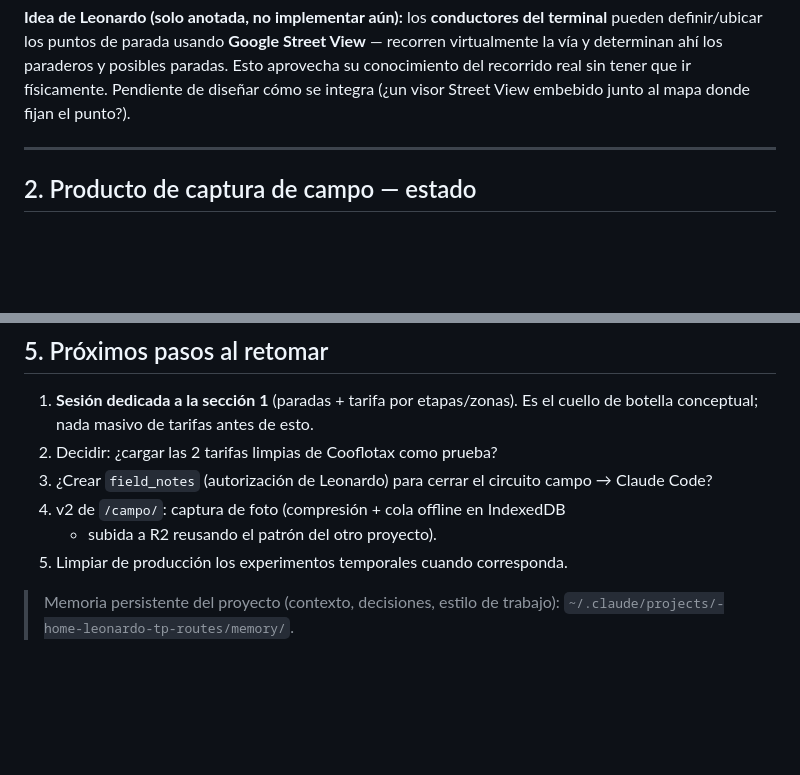
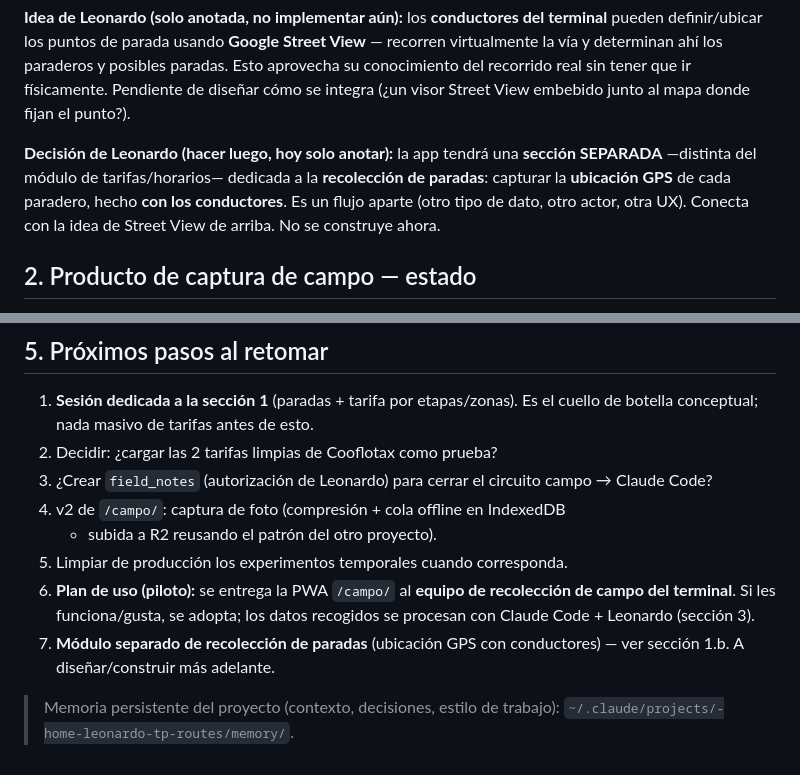
Before and after one commit to leoguti/tp-routes, a Markdown page: DISENO_CAMPO_Y_PARADAS.md, 2 parts joined by grey strips. Drawn GitHub-style; blank space fills up the shorter version.

Commit message:
Notas: plan de uso (piloto) + módulo separado de recolección de paradas
- Plan: la PWA /campo/ se entrega al equipo de recolección del terminal;
  si funciona se adopta y se procesa con Claude Code (sección 3).
- Requisito anotado: sección SEPARADA en la app para recolección de
  paradas (ubicación GPS, con conductores). A construir luego.
Solo notas de diseño, sin cambios funcionales.

Co-Authored-By: Claude Opus 4.7 (1M context) <noreply@anthropic.com>

```diff
--- a/DISENO_CAMPO_Y_PARADAS.md
+++ b/DISENO_CAMPO_Y_PARADAS.md
@@ -66,7 +66,12 @@ y posibles paradas. Esto aprovecha su conocimiento del recorrido real sin
 tener que ir físicamente. Pendiente de diseñar cómo se integra (¿un visor
 Street View embebido junto al mapa donde fijan el punto?).
 
----
+**Decisión de Leonardo (hacer luego, hoy solo anotar):** la app tendrá una
+**sección SEPARADA** —distinta del módulo de tarifas/horarios— dedicada a la
+**recolección de paradas**: capturar la **ubicación GPS** de cada paradero,
+hecho **con los conductores**. Es un flujo aparte (otro tipo de dato, otro
+actor, otra UX). Conecta con la idea de Street View de arriba. No se
+construye ahora.
 
 ## 2. Producto de captura de campo — estado
 
@@ -155,6 +160,11 @@ resolver la sección 1.
 4. v2 de `/campo/`: captura de foto (compresión + cola offline en IndexedDB
    + subida a R2 reusando el patrón del otro proyecto).
 5. Limpiar de producción los experimentos temporales cuando corresponda.
+6. **Plan de uso (piloto):** se entrega la PWA `/campo/` al **equipo de
+   recolección de campo del terminal**. Si les funciona/gusta, se adopta;
+   los datos recogidos se procesan con Claude Code + Leonardo (sección 3).
+7. **Módulo separado de recolección de paradas** (ubicación GPS con
+   conductores) — ver sección 1.b. A diseñar/construir más adelante.
 
 > Memoria persistente del proyecto (contexto, decisiones, estilo de trabajo):
 > `~/.claude/projects/-home-leonardo-tp-routes/memory/`.
```
